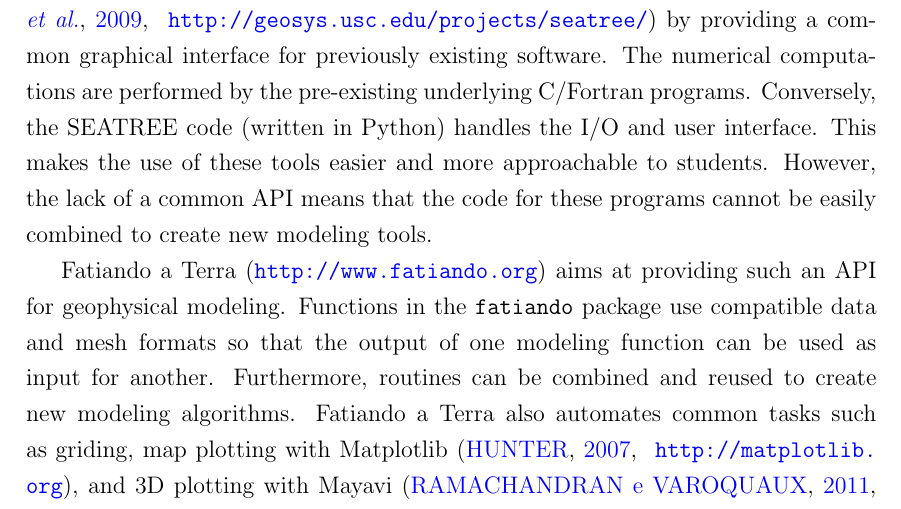
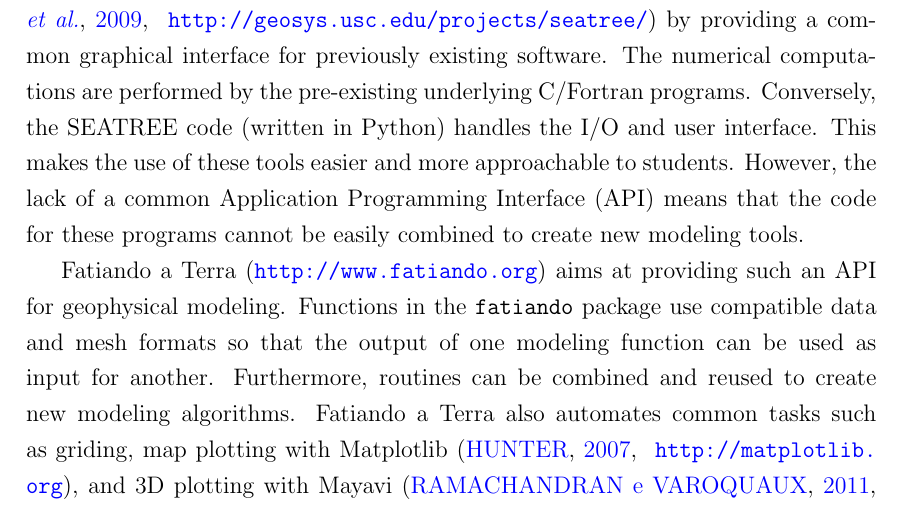
Before and after one commit to leouieda/phd-thesis, a LaTeX thesis (thesis.tex, which reads paper-fatiando.tex): part of page 39 of 96, cut so that both start at the same text. Compiled offline with pdfLaTeX.

Commit message:
Define API the first time it appears
Fixed #2

```diff
--- a/paper-fatiando.tex
+++ b/paper-fatiando.tex
@@ -61,8 +61,9 @@ common graphical interface for previously existing software. The numerical
 computations are performed by the pre-existing underlying C/Fortran programs.
 Conversely, the SEATREE code (written in Python) handles the I/O and user
 interface. This makes the use of these tools easier and more approachable to
-students. However, the lack of a common API means that the code for these
-programs cannot be easily combined to create new modeling tools.
+students. However, the lack of a common Application Programming Interface (API)
+means that the code for these programs cannot be easily combined to create new
+modeling tools.
 
 Fatiando a Terra (\url{http://www.fatiando.org}) aims at providing such an API
 for geophysical modeling. Functions in the \texttt{fatiando} package use
```
